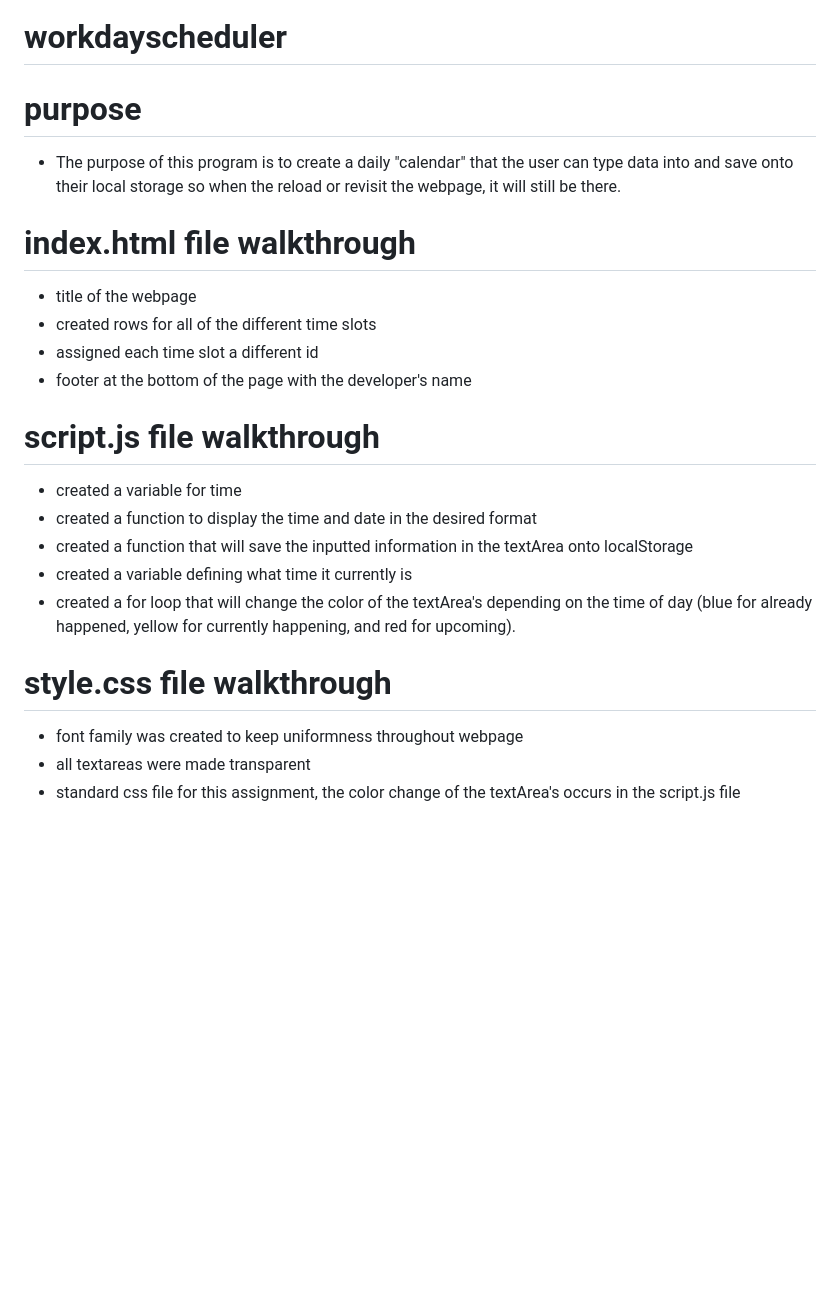
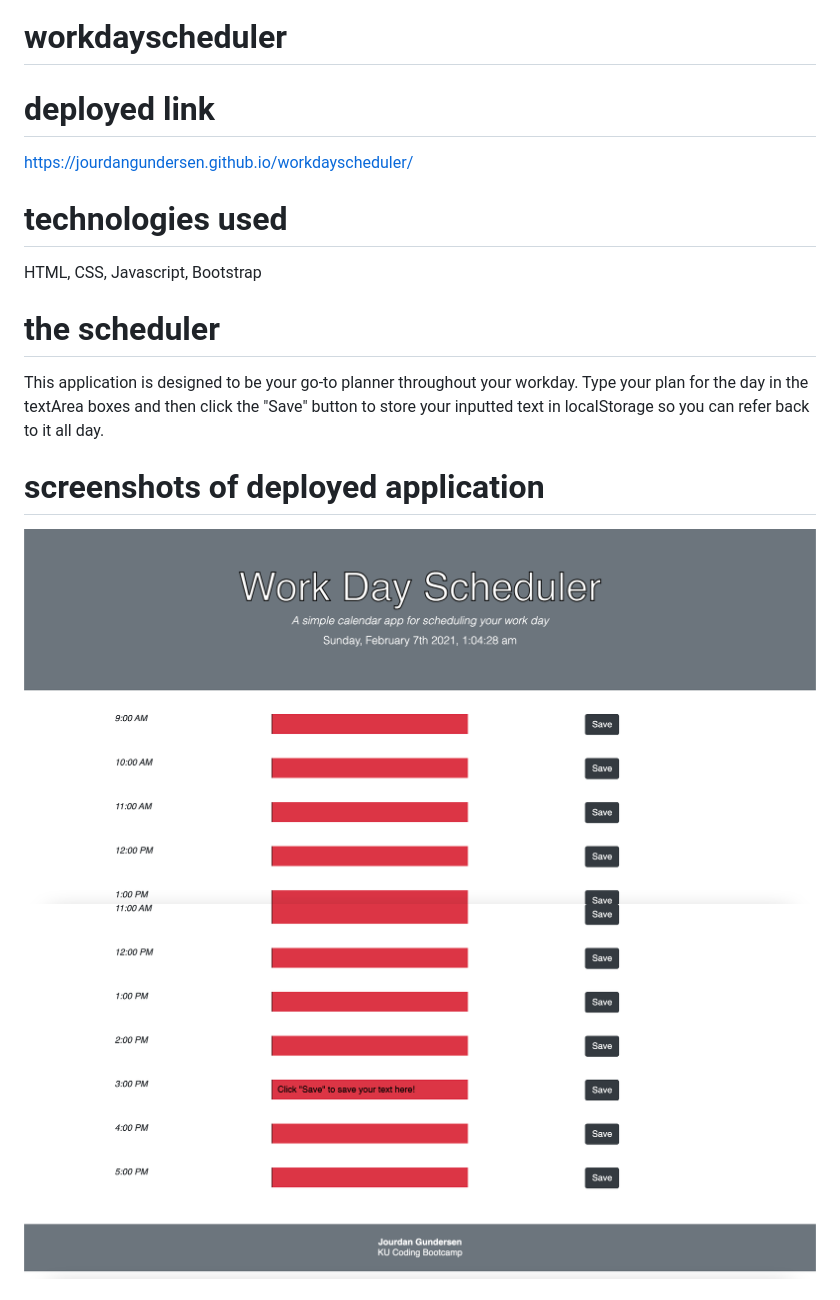
Before and after one commit to jourdangundersen/workdayscheduler, a Markdown page: README.md, the part around the change printed below. GitHub-like rendering; pictures changed too: assets/workdayscheduler1.png (added), assets/workdayscheduler2.png (added); blank space fills up the shorter version.

```diff
--- a/README.md
+++ b/README.md
@@ -1,23 +1,17 @@
 # workdayscheduler
 
-# purpose
-- The purpose of this program is to create a daily "calendar" that the user can type data into and save onto their local storage so when the reload or revisit the webpage, it will still be there.
+# deployed link
+https://jourdangundersen.github.io/workdayscheduler/
 
-# index.html file walkthrough
-- title of the webpage
-- created rows for all of the different time slots
-- assigned each time slot a different id
-- footer at the bottom of the page with the developer's name
+# technologies used
+HTML, CSS, Javascript, Bootstrap
 
-# script.js file walkthrough
-- created a variable for time
-- created a function to display the time and date in the desired format
-- created a function that will save the inputted information in the textArea onto localStorage
-- created a variable defining what time it currently is
-- created a for loop that will change the color of the textArea's depending on the time of day (blue for already happened, yellow for currently happening, and red for upcoming).
+# the scheduler
+This application is designed to be your go-to planner throughout your workday.  Type your plan for the day
+in the textArea boxes and then click the "Save" button to store your inputted text in localStorage so you
+can refer back to it all day.
 
-# style.css file walkthrough
-- font family was created to keep uniformness throughout webpage
-- all textareas were made transparent
-- standard css file for this assignment, the color change of the textArea's occurs in the script.js file
+# screenshots of deployed application
+![](assets/workdayscheduler1.png)
+![](assets/workdayscheduler2.png)
 
```
Also changed, not shown: other parts of README.md (+3 -7 lines), assets/screenshot1.png (deleted), assets/screenshot2.png (deleted), assets/screenshot3.png (deleted).
